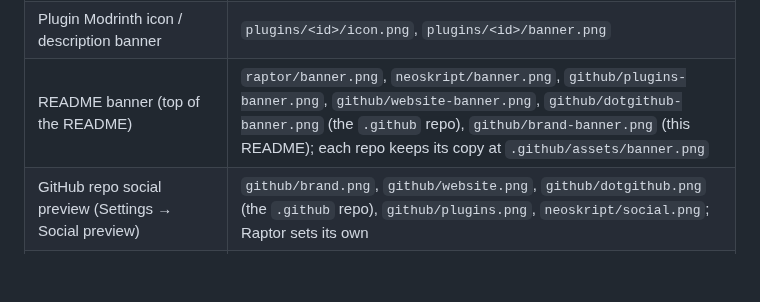
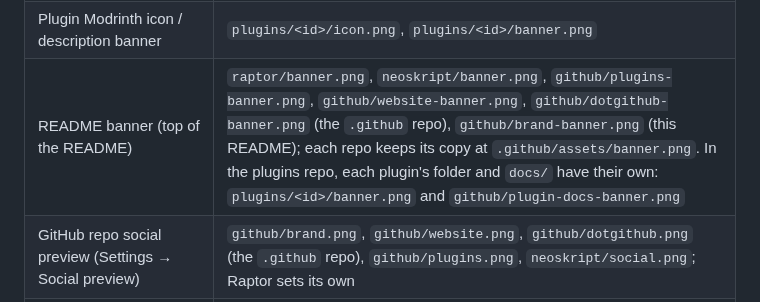
Before and after one commit to xena-studios/brand, a Markdown page: README.md, the part around the change. GitHub-like rendering; blank space fills up the shorter version.

Commit message:
feat: a README banner for the plugin docs
pluginDocsCard at 1920x600, like the repo banners, for docs/README.md in
xena-studios/plugins.

```diff
--- a/README.md
+++ b/README.md
@@ -271,7 +271,7 @@ In [`tokens/plugins.css`](tokens/plugins.css) (`--plugin-*`, plus `--plugin-<id>
 | Raptor README | `raptor/banner.png` |
 | NeoSkript Modrinth icon / description banner | `neoskript/icon.png`, `neoskript/banner.png` |
 | Plugin Modrinth icon / description banner | `plugins/<id>/icon.png`, `plugins/<id>/banner.png` |
-| README banner (top of the README) | `raptor/banner.png`, `neoskript/banner.png`, `github/plugins-banner.png`, `github/website-banner.png`, `github/dotgithub-banner.png` (the `.github` repo), `github/brand-banner.png` (this README); each repo keeps its copy at `.github/assets/banner.png` |
+| README banner (top of the README) | `raptor/banner.png`, `neoskript/banner.png`, `github/plugins-banner.png`, `github/website-banner.png`, `github/dotgithub-banner.png` (the `.github` repo), `github/brand-banner.png` (this README); each repo keeps its copy at `.github/assets/banner.png`. In the plugins repo, each plugin's folder and `docs/` have their own: `plugins/<id>/banner.png` and `github/plugin-docs-banner.png` |
 | GitHub repo social preview (Settings → Social preview) | `github/brand.png`, `github/website.png`, `github/dotgithub.png` (the `.github` repo), `github/plugins.png`, `neoskript/social.png`; Raptor sets its own |
 | docs.xenastudios.co link preview | `social/docs-og.png`, synced into `xena-studios/plugins` |
 
```
Also changed, not shown: github/plugin-docs-banner.png (added), 2 other files.
